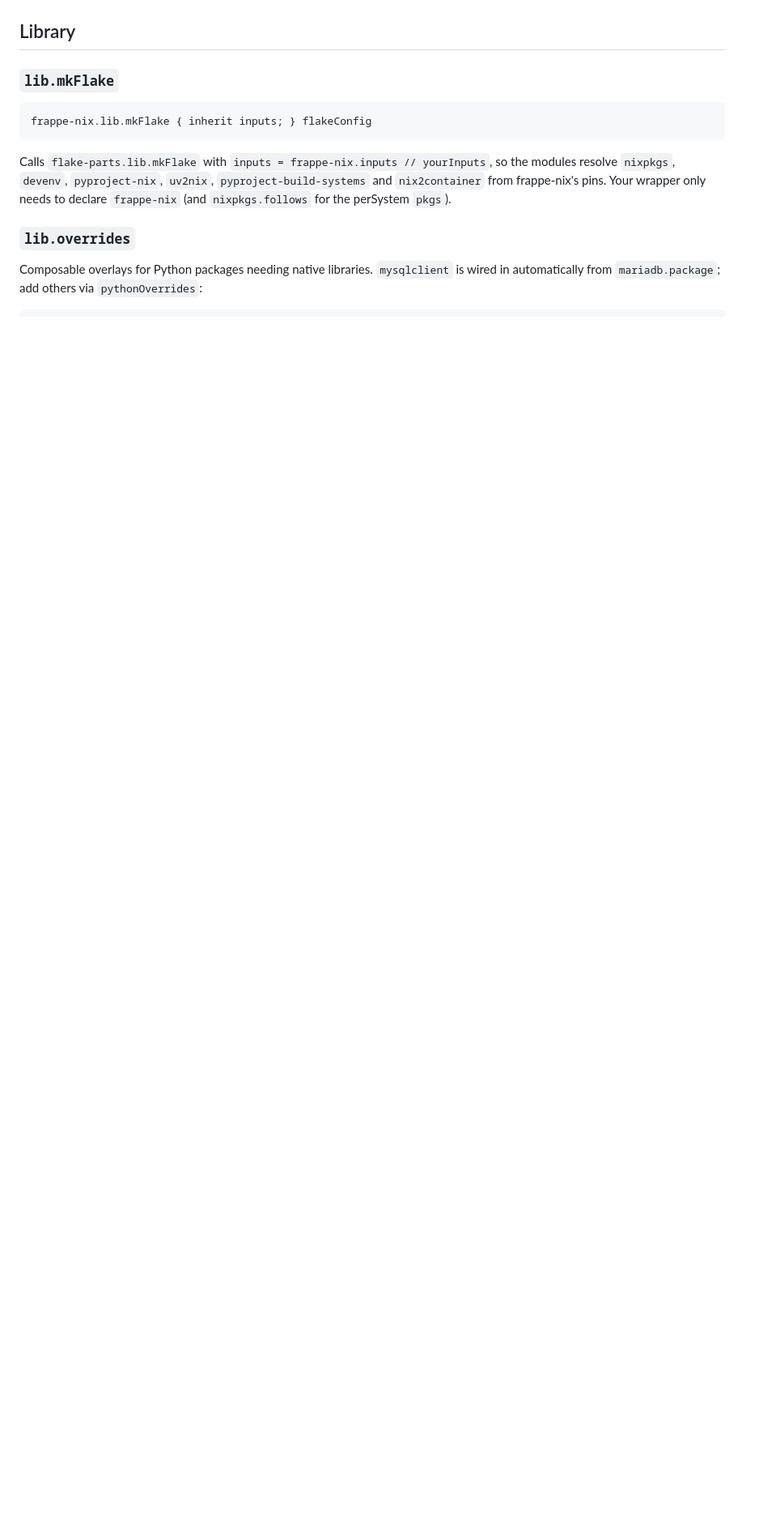
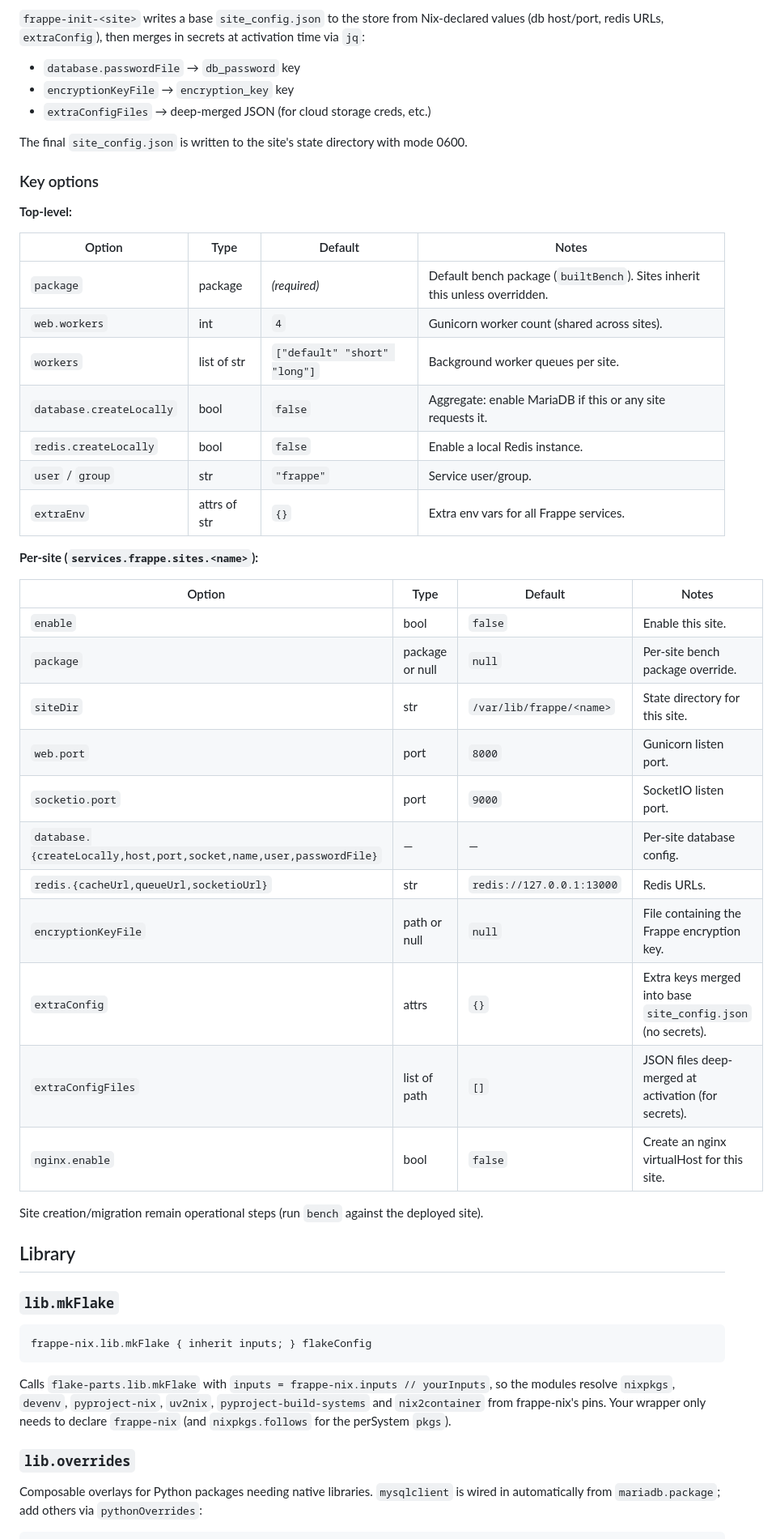
Before and after one commit to Avunu/frappe-nix, a Markdown page: README.md, the part around one of its changes. Shown at 81% size. GitHub-like rendering; blank space fills up the shorter version.

```diff
--- a/README.md
+++ b/README.md
@@ -277,3 +314,43 @@ remain operational steps (run `bench` against the deployed bench).
+`frappe-init-<site>` writes a base `site_config.json` to the store from Nix-declared
+values (db host/port, redis URLs, `extraConfig`), then merges in secrets at activation
+time via `jq`:
+- `database.passwordFile` → `db_password` key
+- `encryptionKeyFile` → `encryption_key` key
+- `extraConfigFiles` → deep-merged JSON (for cloud storage creds, etc.)
+
+The final `site_config.json` is written to the site's state directory with mode 0600.
+
+### Key options
+
+**Top-level:**
+
+| Option | Type | Default | Notes |
+| --- | --- | --- | --- |
+| `package` | package | *(required)* | Default bench package (`builtBench`). Sites inherit this unless overridden. |
+| `web.workers` | int | `4` | Gunicorn worker count (shared across sites). |
+| `workers` | list of str | `["default" "short" "long"]` | Background worker queues per site. |
+| `database.createLocally` | bool | `false` | Aggregate: enable MariaDB if this or any site requests it. |
+| `redis.createLocally` | bool | `false` | Enable a local Redis instance. |
+| `user` / `group` | str | `"frappe"` | Service user/group. |
+| `extraEnv` | attrs of str | `{}` | Extra env vars for all Frappe services. |
+
+**Per-site (`services.frappe.sites.<name>`):**
+
+| Option | Type | Default | Notes |
+| --- | --- | --- | --- |
+| `enable` | bool | `false` | Enable this site. |
+| `package` | package or null | `null` | Per-site bench package override. |
+| `siteDir` | str | `/var/lib/frappe/<name>` | State directory for this site. |
+| `web.port` | port | `8000` | Gunicorn listen port. |
+| `socketio.port` | port | `9000` | SocketIO listen port. |
+| `database.{createLocally,host,port,socket,name,user,passwordFile}` | — | — | Per-site database config. |
+| `redis.{cacheUrl,queueUrl,socketioUrl}` | str | `redis://127.0.0.1:13000` | Redis URLs. |
+| `encryptionKeyFile` | path or null | `null` | File containing the Frappe encryption key. |
+| `extraConfig` | attrs | `{}` | Extra keys merged into base `site_config.json` (no secrets). |
+| `extraConfigFiles` | list of path | `[]` | JSON files deep-merged at activation (for secrets). |
+| `nginx.enable` | bool | `false` | Create an nginx virtualHost for this site. |
+
+Site creation/migration remain operational steps (run `bench` against the deployed site).
 
 ## Library
 
```
Also changed, not shown: other parts of README.md (+66 -28 lines).
